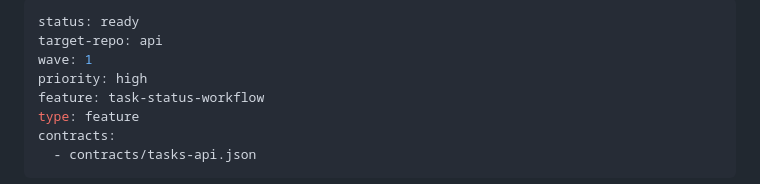
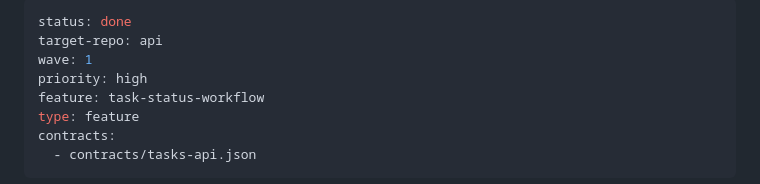
Before and after one commit to ChristianJensen/tasks-control-plane, a Markdown page: queue/task-status-workflow/wave-1-api-add-status-field.md, the part around the change. GitHub-like rendering.

Commit message:
done: wave-1-api-add-status-field.md

```diff
--- a/queue/task-status-workflow/wave-1-api-add-status-field.md
+++ b/queue/task-status-workflow/wave-1-api-add-status-field.md
@@ -1,5 +1,5 @@
 ---
-status: ready
+status: done
 target-repo: api
 wave: 1
 priority: high
```
